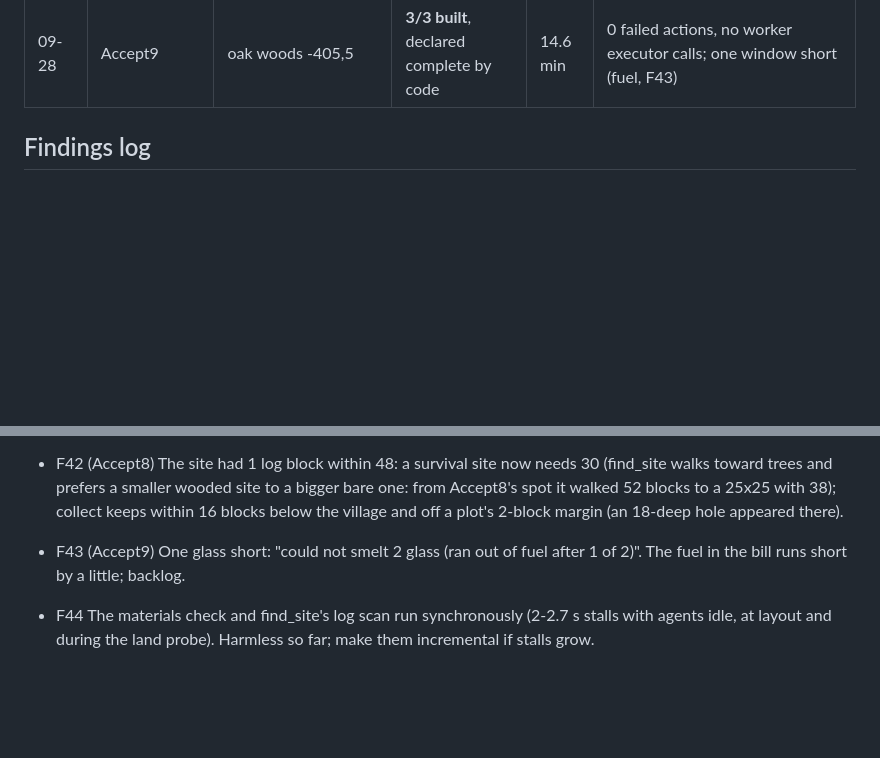
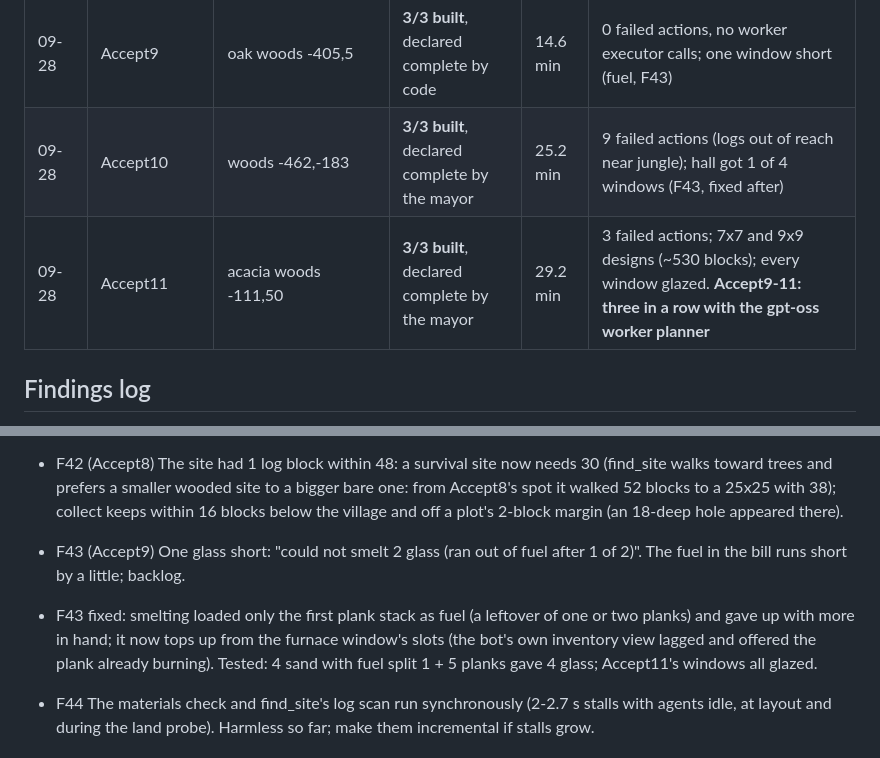
Before and after one commit to delphium226/MCAISandbox, a Markdown page: docs/PLAN.md, 2 parts joined by grey strips. GitHub-like rendering; blank space fills up the shorter version.

Commit message:
PLAN.md: Accept10-11, three in a row with the gpt-oss worker planner
Co-Authored-By: Claude Opus 5.5 <noreply@anthropic.com>

```diff
--- a/docs/PLAN.md
+++ b/docs/PLAN.md
@@ -161,6 +161,8 @@ One row per model-driven or staged run worth remembering. Time is to the last bu
 | 09-28 | Accept7 | desert -35,324 | stopped at ~18 min | 18 min | only buried wood near the site: storage chest never made (F41) |
 | 09-28 | Accept8 | -262,125 | stopped at 21 min | 21 min | 1 log within 48 blocks; wood gave out, a worker chased logs 45 blocks down; plot margin dug out (F42) |
 | 09-28 | Accept9 | oak woods -405,5 | **3/3 built**, declared complete by code | 14.6 min | 0 failed actions, no worker executor calls; one window short (fuel, F43) |
+| 09-28 | Accept10 | woods -462,-183 | **3/3 built**, declared complete by the mayor | 25.2 min | 9 failed actions (logs out of reach near jungle); hall got 1 of 4 windows (F43, fixed after) |
+| 09-28 | Accept11 | acacia woods -111,50 | **3/3 built**, declared complete by the mayor | 29.2 min | 3 failed actions; 7x7 and 9x9 designs (~530 blocks); every window glazed. **Accept9-11: three in a row with the gpt-oss worker planner** |
 
 ## Findings log
 
@@ -273,6 +275,9 @@ CLAUDE.md when a phase ends.
   collect keeps within 16 blocks below the village and off a plot's 2-block margin (an 18-deep hole appeared there).
 - F43 (Accept9) One glass short: "could not smelt 2 glass (ran out of fuel after 1 of 2)". The fuel in the bill runs
   short by a little; backlog.
+- F43 fixed: smelting loaded only the first plank stack as fuel (a leftover of one or two planks) and gave up with
+  more in hand; it now tops up from the furnace window's slots (the bot's own inventory view lagged and offered the
+  plank already burning). Tested: 4 sand with fuel split 1 + 5 planks gave 4 glass; Accept11's windows all glazed.
 - F44 The materials check and find_site's log scan run synchronously (2-2.7 s stalls with agents idle, at layout
   and during the land probe). Harmless so far; make them incremental if stalls grow.
 
```
